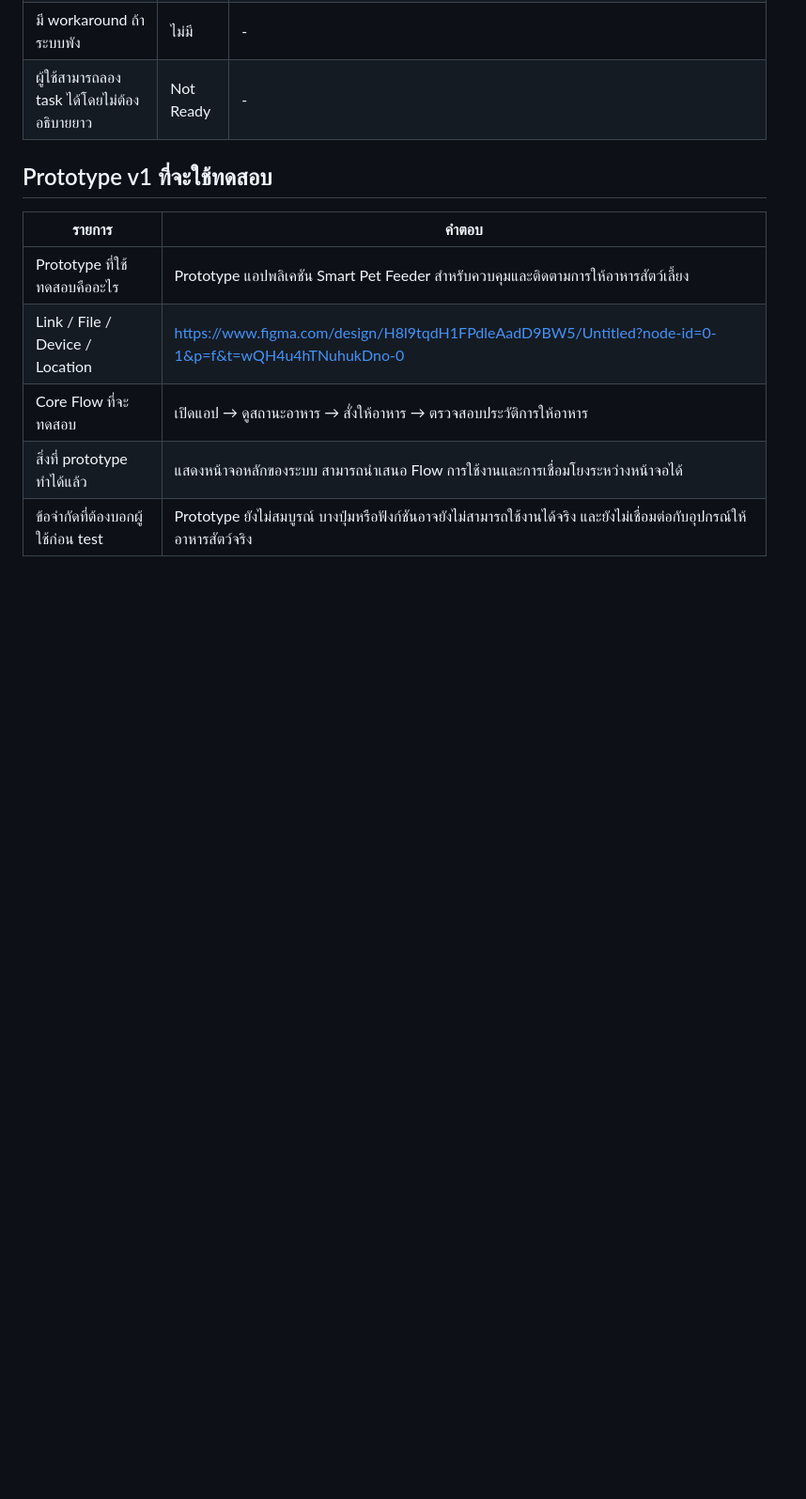
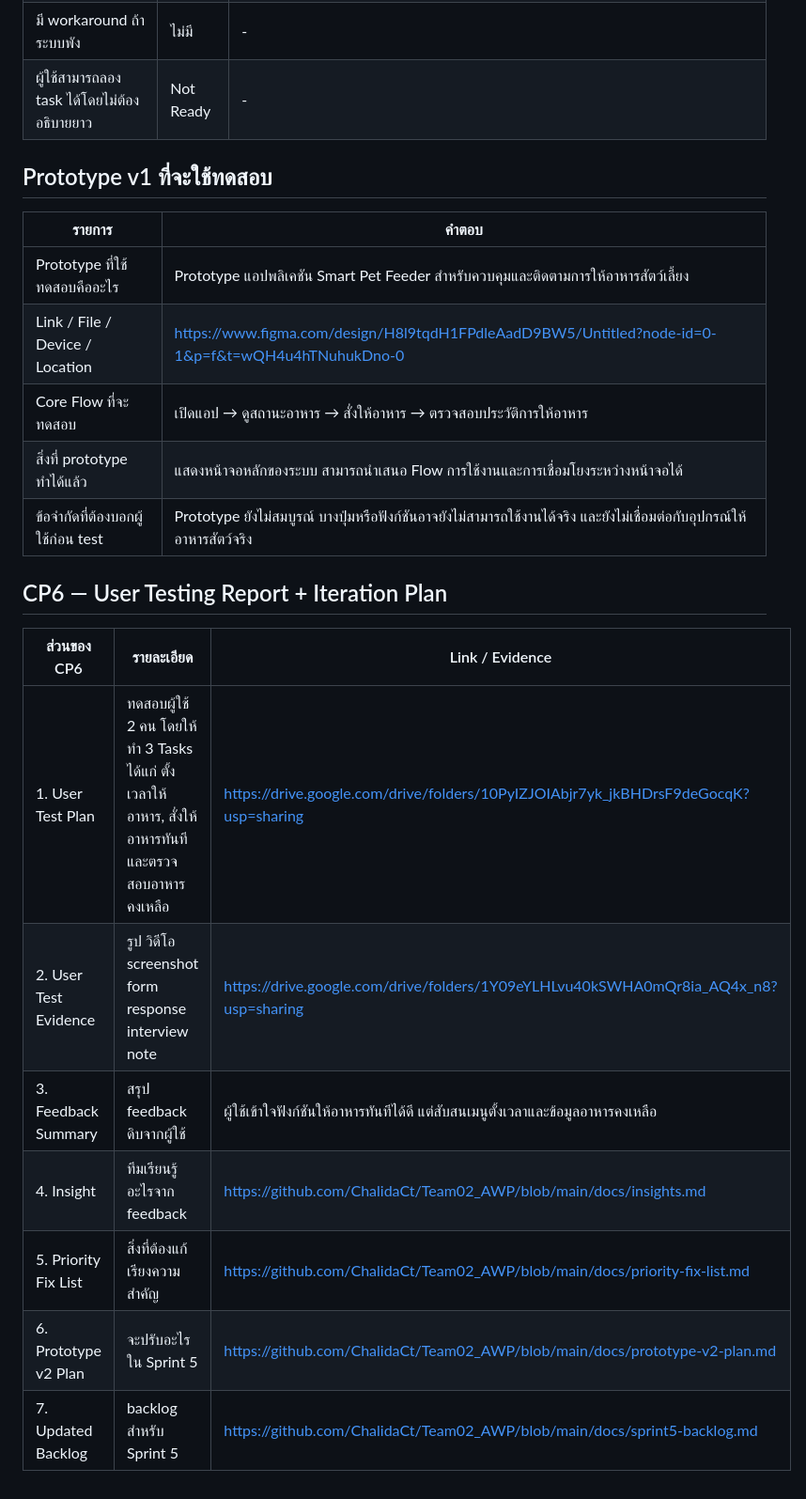
Before and after one commit to ChalidaCt/Team02_AWP, a Markdown page: README.md, the part around the change. Shown at 94% size. GitHub-like rendering; blank space fills up the shorter version.

Commit message:
Add : CP6 User Testing Report and Iteration Plan
Added user testing report and iteration plan section with details on user test plan, evidence, feedback summary, insights, priority fix list, prototype v2 plan, and updated backlog.

```diff
--- a/README.md
+++ b/README.md
@@ -99,3 +99,14 @@ Prototype v1 ยังเชื่อม Hardware และ Dashboard แบบ
 | Core Flow ที่จะทดสอบ | เปิดแอป → ดูสถานะอาหาร → สั่งให้อาหาร → ตรวจสอบประวัติการให้อาหาร |
 | สิ่งที่ prototype ทำได้แล้ว | แสดงหน้าจอหลักของระบบ สามารถนำเสนอ Flow การใช้งานและการเชื่อมโยงระหว่างหน้าจอได้ |
 | ข้อจำกัดที่ต้องบอกผู้ใช้ก่อน test | Prototype ยังไม่สมบูรณ์ บางปุ่มหรือฟังก์ชันอาจยังไม่สามารถใช้งานได้จริง และยังไม่เชื่อมต่อกับอุปกรณ์ให้อาหารสัตว์จริง |
+
+## CP6 — User Testing Report + Iteration Plan
+| ส่วนของ CP6 | รายละเอียด | Link / Evidence |
+| --- | --- | --- |
+| 1. User Test Plan | ทดสอบผู้ใช้ 2 คน โดยให้ทำ 3 Tasks ได้แก่ ตั้งเวลาให้อาหาร, สั่งให้อาหารทันที และตรวจสอบอาหารคงเหลือ | https://drive.google.com/drive/folders/10PyIZJOIAbjr7yk_jkBHDrsF9deGocqK?usp=sharing |
+| 2. User Test Evidence | รูป วิดีโอ screenshot form response interview note | https://drive.google.com/drive/folders/1Y09eYLHLvu40kSWHA0mQr8ia_AQ4x_n8?usp=sharing |
+| 3. Feedback Summary | สรุป feedback ดิบจากผู้ใช้ | ผู้ใช้เข้าใจฟังก์ชันให้อาหารทันทีได้ดี แต่สับสนเมนูตั้งเวลาและข้อมูลอาหารคงเหลือ |
+| 4. Insight | ทีมเรียนรู้อะไรจาก feedback | https://github.com/ChalidaCt/Team02_AWP/blob/main/docs/insights.md |
+| 5. Priority Fix List | สิ่งที่ต้องแก้เรียงความสำคัญ | https://github.com/ChalidaCt/Team02_AWP/blob/main/docs/priority-fix-list.md |
+| 6. Prototype v2 Plan | จะปรับอะไรใน Sprint 5 | https://github.com/ChalidaCt/Team02_AWP/blob/main/docs/prototype-v2-plan.md |
+| 7. Updated Backlog | backlog สำหรับ Sprint 5 | https://github.com/ChalidaCt/Team02_AWP/blob/main/docs/sprint5-backlog.md |
```
